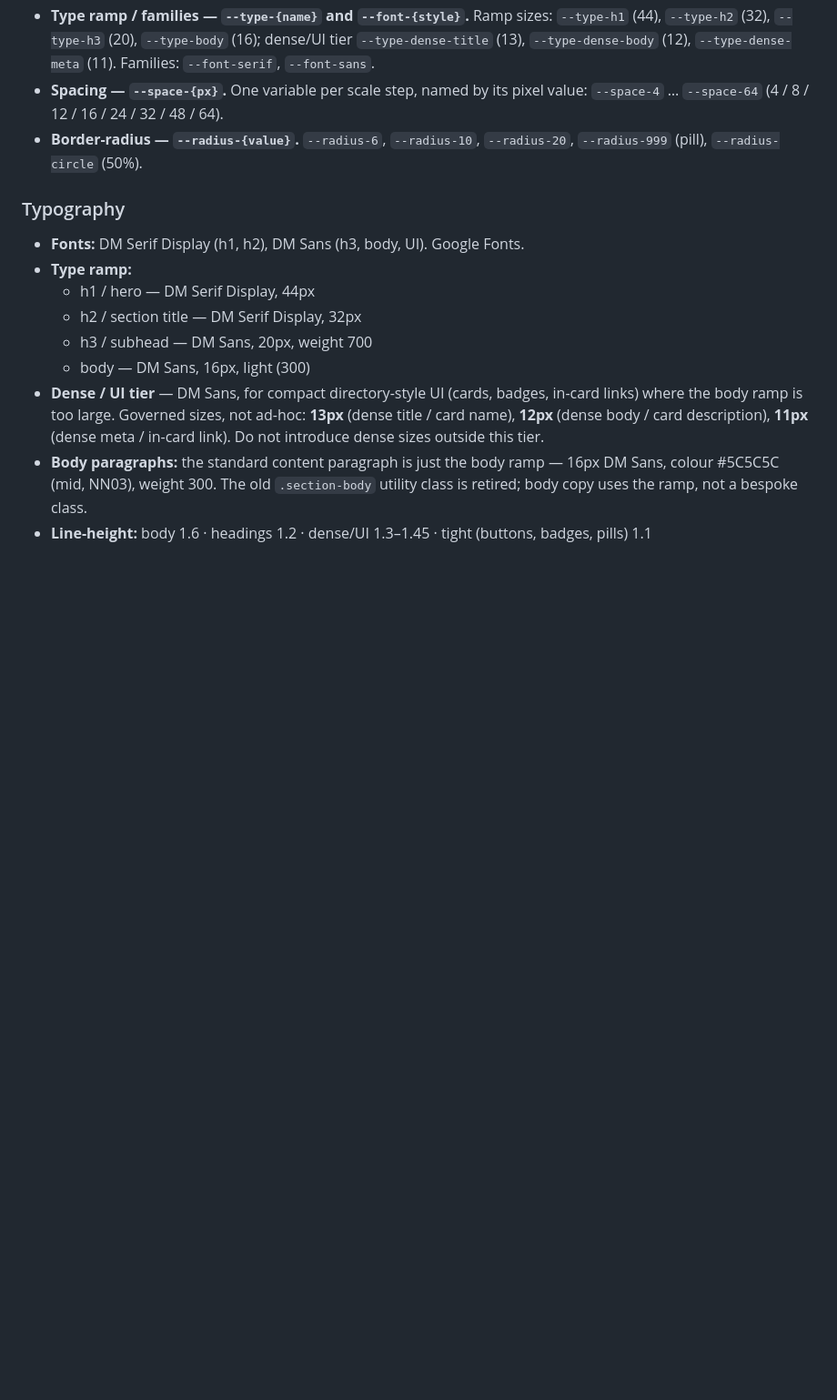
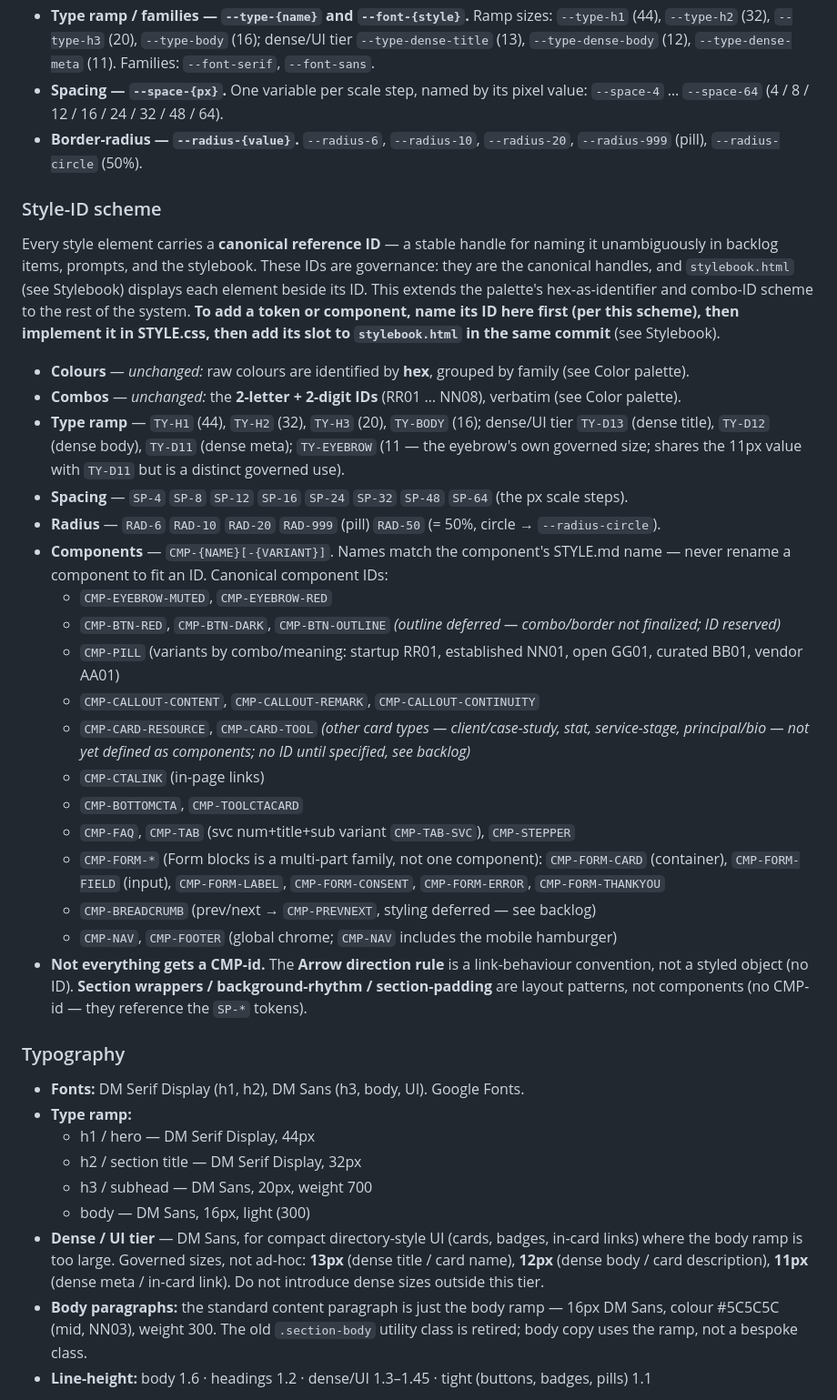
Before and after one commit to sw805206/threeflows-website, a Markdown page: STYLE.md, the part around one of its changes. Shown at 91% size. Drawn GitHub-style; blank space fills up the shorter version.

Commit message:
style: add STYLE-ID scheme + stylebook sync rule to STYLE.md
- Style-ID scheme (TY-/SP-/RAD-/CMP-*) recorded as canonical reference
  handles, extending the combo-ID convention. Includes CMP-NAV/CMP-FOOTER
  and the CMP-FORM-* multi-part family.
- Stylebook sync rule: stylebook.html renders live from STYLE.css; any
  token/component add/rename/remove updates its slot + ID in the same commit.

Extends BL-074 (naming/ID convention).

Co-Authored-By: Claude Opus 4.8 <noreply@anthropic.com>

```diff
--- a/STYLE.md
+++ b/STYLE.md
@@ -79,6 +79,29 @@ The variable names defined here are the **canonical source of truth** for STYLE.
 - **Type ramp / families — `--type-{name}` and `--font-{style}`.** Ramp sizes: `--type-h1` (44), `--type-h2` (32), `--type-h3` (20), `--type-body` (16); dense/UI tier `--type-dense-title` (13), `--type-dense-body` (12), `--type-dense-meta` (11). Families: `--font-serif`, `--font-sans`.
 - **Spacing — `--space-{px}`.** One variable per scale step, named by its pixel value: `--space-4` … `--space-64` (4 / 8 / 12 / 16 / 24 / 32 / 48 / 64).
 - **Border-radius — `--radius-{value}`.** `--radius-6`, `--radius-10`, `--radius-20`, `--radius-999` (pill), `--radius-circle` (50%).
+
+### Style-ID scheme
+
+Every style element carries a **canonical reference ID** — a stable handle for naming it unambiguously in backlog items, prompts, and the stylebook. These IDs are governance: they are the canonical handles, and `stylebook.html` (see Stylebook) displays each element beside its ID. This extends the palette's hex-as-identifier and combo-ID scheme to the rest of the system. **To add a token or component, name its ID here first (per this scheme), then implement it in STYLE.css, then add its slot to `stylebook.html` in the same commit** (see Stylebook).
+
+- **Colours** — *unchanged:* raw colours are identified by **hex**, grouped by family (see Color palette).
+- **Combos** — *unchanged:* the **2-letter + 2-digit IDs** (RR01 … NN08), verbatim (see Color palette).
+- **Type ramp** — `TY-H1` (44), `TY-H2` (32), `TY-H3` (20), `TY-BODY` (16); dense/UI tier `TY-D13` (dense title), `TY-D12` (dense body), `TY-D11` (dense meta); `TY-EYEBROW` (11 — the eyebrow's own governed size; shares the 11px value with `TY-D11` but is a distinct governed use).
+- **Spacing** — `SP-4` `SP-8` `SP-12` `SP-16` `SP-24` `SP-32` `SP-48` `SP-64` (the px scale steps).
+- **Radius** — `RAD-6` `RAD-10` `RAD-20` `RAD-999` (pill) `RAD-50` (= 50%, circle → `--radius-circle`).
+- **Components** — `CMP-{NAME}[-{VARIANT}]`. Names match the component's STYLE.md name — never rename a component to fit an ID. Canonical component IDs:
+  - `CMP-EYEBROW-MUTED`, `CMP-EYEBROW-RED`
+  - `CMP-BTN-RED`, `CMP-BTN-DARK`, `CMP-BTN-OUTLINE` *(outline deferred — combo/border not finalized; ID reserved)*
+  - `CMP-PILL` (variants by combo/meaning: startup RR01, established NN01, open GG01, curated BB01, vendor AA01)
+  - `CMP-CALLOUT-CONTENT`, `CMP-CALLOUT-REMARK`, `CMP-CALLOUT-CONTINUITY`
+  - `CMP-CARD-RESOURCE`, `CMP-CARD-TOOL` *(other card types — client/case-study, stat, service-stage, principal/bio — not yet defined as components; no ID until specified, see backlog)*
+  - `CMP-CTALINK` (in-page links)
+  - `CMP-BOTTOMCTA`, `CMP-TOOLCTACARD`
+  - `CMP-FAQ`, `CMP-TAB` (svc num+title+sub variant `CMP-TAB-SVC`), `CMP-STEPPER`
+  - `CMP-FORM-*` (Form blocks is a multi-part family, not one component): `CMP-FORM-CARD` (container), `CMP-FORM-FIELD` (input), `CMP-FORM-LABEL`, `CMP-FORM-CONSENT`, `CMP-FORM-ERROR`, `CMP-FORM-THANKYOU`
+  - `CMP-BREADCRUMB` (prev/next → `CMP-PREVNEXT`, styling deferred — see backlog)
+  - `CMP-NAV`, `CMP-FOOTER` (global chrome; `CMP-NAV` includes the mobile hamburger)
+- **Not everything gets a CMP-id.** The **Arrow direction rule** is a link-behaviour convention, not a styled object (no ID). **Section wrappers / background-rhythm / section-padding** are layout patterns, not components (no CMP-id — they reference the `SP-*` tokens).
 
 ### Typography
 
```
Also changed, not shown: other parts of STYLE.md (+8 -0 lines).
